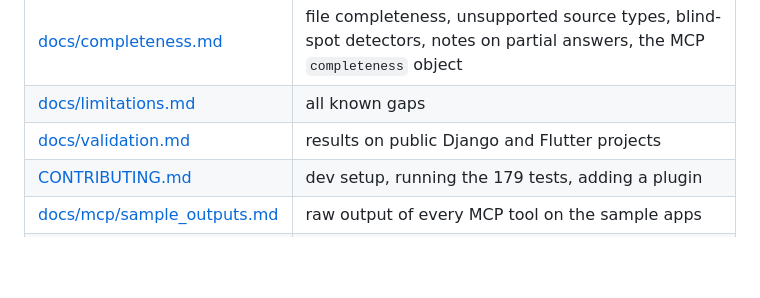
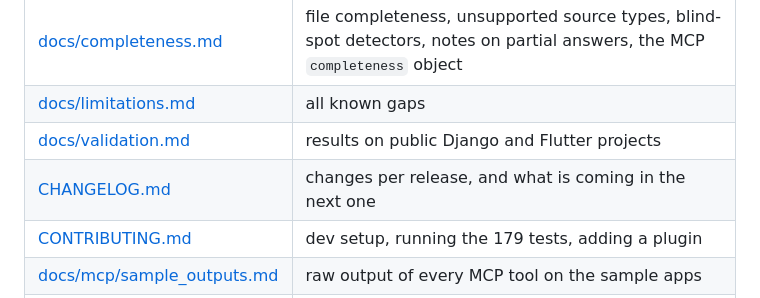
Before and after one commit to cyberchronos00/code-graph, a Markdown page: README.md, the part around the change. GitHub-like rendering; blank space fills up the shorter version.

```diff
--- a/README.md
+++ b/README.md
@@ -545,6 +545,7 @@ Ideas we are exploring after v0.3. Feedback on priorities is welcome.
 | [docs/completeness.md](docs/completeness.md) | file completeness, unsupported source types, blind-spot detectors, notes on partial answers, the MCP `completeness` object |
 | [docs/limitations.md](docs/limitations.md) | all known gaps |
 | [docs/validation.md](docs/validation.md) | results on public Django and Flutter projects |
+| [CHANGELOG.md](CHANGELOG.md) | changes per release, and what is coming in the next one |
 | [CONTRIBUTING.md](CONTRIBUTING.md) | dev setup, running the 179 tests, adding a plugin |
 | [docs/mcp/sample_outputs.md](docs/mcp/sample_outputs.md) | raw output of every MCP tool on the sample apps |
 | [docs/media/](docs/media) | demo videos: [setup](docs/media/cg-setup-demo.mp4), [terminal](docs/media/cg-terminal-demo.mp4), [visual view](docs/media/cg-view-demo.mp4), [AI agent over MCP](docs/media/cg-agent-demo.mp4), [without code-graph](docs/media/cg-agent-baseline.mp4) (recording scripts in `scripts/demo/`) |
```
Also changed, not shown: CHANGELOG.md (added, +119 -0 lines), CONTRIBUTING.md (+14 -0 lines).
